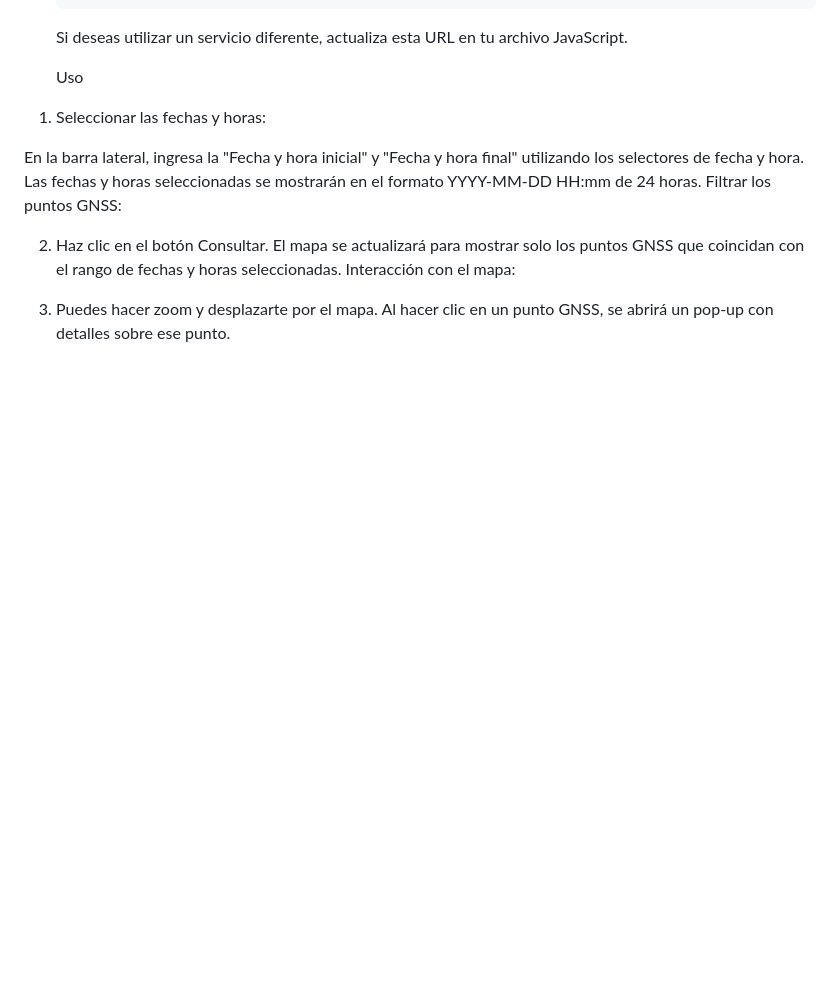
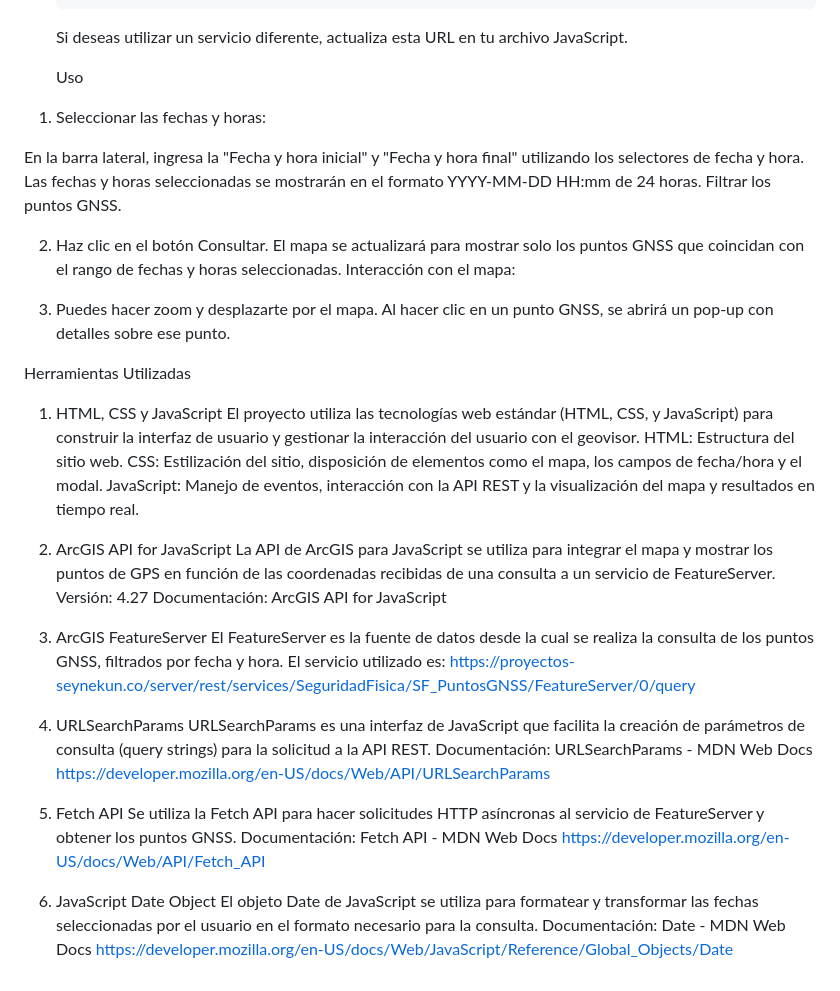
Before and after one commit to dheiby/evolution, a Markdown page: README.md, the part around the change. Rendered like a GitHub page; blank space fills up the shorter version.

```diff
--- a/README.md
+++ b/README.md
@@ -40,7 +40,7 @@ Tecnologías Utilizadas
 
   En la barra lateral, ingresa la "Fecha y hora inicial" y "Fecha y hora final" utilizando los selectores de fecha y hora.
   Las fechas y horas seleccionadas se mostrarán en el formato YYYY-MM-DD HH:mm de 24 horas.
-  Filtrar los puntos GNSS:
+  Filtrar los puntos GNSS.
 
 2. Haz clic en el botón Consultar.
   El mapa se actualizará para mostrar solo los puntos GNSS que coincidan con el rango de fechas y horas seleccionadas.
@@ -48,3 +48,34 @@ Tecnologías Utilizadas
 
 3. Puedes hacer zoom y desplazarte por el mapa.
   Al hacer clic en un punto GNSS, se abrirá un pop-up con detalles sobre ese punto.
+
+
+Herramientas Utilizadas
+
+1. HTML, CSS y JavaScript
+      El proyecto utiliza las tecnologías web estándar (HTML, CSS, y JavaScript) para construir la interfaz de usuario y gestionar la interacción del usuario con el geovisor.
+      HTML: Estructura del sitio web.
+      CSS: Estilización del sitio, disposición de elementos como el mapa, los campos de fecha/hora y el modal.
+      JavaScript: Manejo de eventos, interacción con la API REST y la visualización del mapa y resultados en tiempo real.
+
+2. ArcGIS API for JavaScript
+      La API de ArcGIS para JavaScript se utiliza para integrar el mapa y mostrar los puntos de GPS en función de las coordenadas recibidas de una consulta a un servicio de FeatureServer.
+      Versión: 4.27
+      Documentación: ArcGIS API for JavaScript
+
+3.  ArcGIS FeatureServer
+      El FeatureServer es la fuente de datos desde la cual se realiza la consulta de los puntos GNSS, filtrados por fecha y hora.
+      El servicio utilizado es:
+            https://proyectos-seynekun.co/server/rest/services/SeguridadFisica/SF_PuntosGNSS/FeatureServer/0/query
+
+4. URLSearchParams
+      URLSearchParams es una interfaz de JavaScript que facilita la creación de parámetros de consulta (query strings) para la solicitud a la API REST.
+      Documentación: URLSearchParams - MDN Web Docs   https://developer.mozilla.org/en-US/docs/Web/API/URLSearchParams
+
+5. Fetch API
+      Se utiliza la Fetch API para hacer solicitudes HTTP asíncronas al servicio de FeatureServer y obtener los puntos GNSS.
+      Documentación: Fetch API - MDN Web Docs     https://developer.mozilla.org/en-US/docs/Web/API/Fetch_API
+
+6. JavaScript Date Object
+      El objeto Date de JavaScript se utiliza para formatear y transformar las fechas seleccionadas por el usuario en el formato necesario para la consulta.
+      Documentación: Date - MDN Web Docs         https://developer.mozilla.org/en-US/docs/Web/JavaScript/Reference/Global_Objects/Date
```
